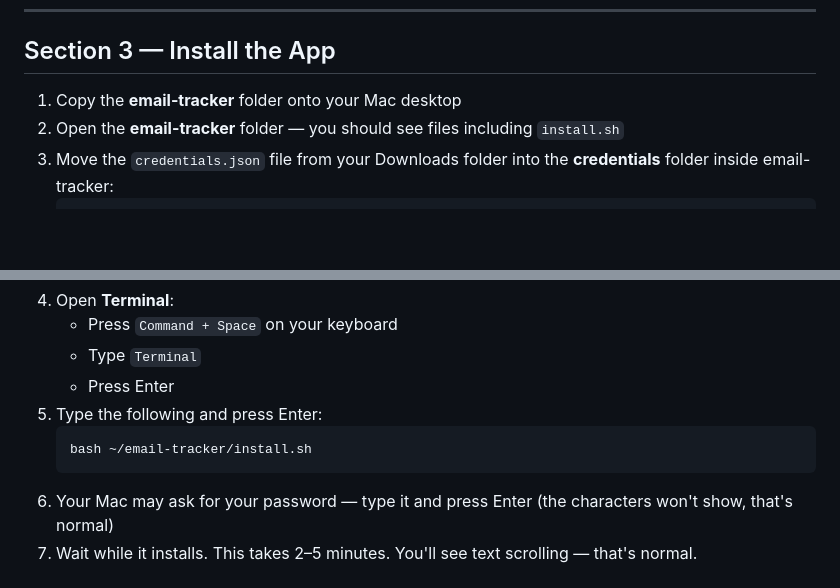
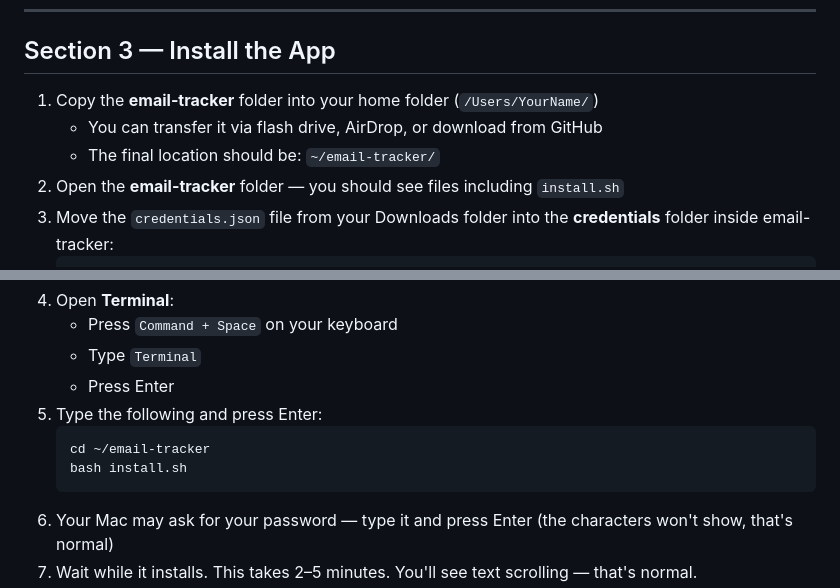
Before and after one commit to danieljokonek-sys/Personal, a Markdown page: email-tracker/docs/SETUP_AND_MAINTENANCE_GUIDE.md, 2 parts joined by grey strips. GitHub-like rendering; blank space fills up the shorter version.

Commit message:
Clarify Mac install instructions: copy to home folder, not desktop
Updated Section 3 to specify ~/email-tracker/ as the install location
and added note about transferring via flash drive, AirDrop, or GitHub.

https://claude.ai/code/session_01RTeQTCj4NFyq1hFg4PuYV4

````diff
--- a/email-tracker/docs/SETUP_AND_MAINTENANCE_GUIDE.md
+++ b/email-tracker/docs/SETUP_AND_MAINTENANCE_GUIDE.md
@@ -97,7 +97,9 @@ This is what allows the app to read your Gmail and Calendar. It sounds technical
 
 ## Section 3 — Install the App
 
-1. Copy the **email-tracker** folder onto your Mac desktop
+1. Copy the **email-tracker** folder into your home folder (`/Users/YourName/`)
+   - You can transfer it via flash drive, AirDrop, or download from GitHub
+   - The final location should be: `~/email-tracker/`
 2. Open the **email-tracker** folder — you should see files including `install.sh`
 3. Move the `credentials.json` file from your Downloads folder into the **credentials** folder inside email-tracker:
    ```
@@ -111,7 +113,8 @@ This is what allows the app to read your Gmail and Calendar. It sounds technical
    - Press Enter
 5. Type the following and press Enter:
    ```
-   bash ~/email-tracker/install.sh
+   cd ~/email-tracker
+   bash install.sh
    ```
 6. Your Mac may ask for your password — type it and press Enter (the characters won't show, that's normal)
 7. Wait while it installs. This takes 2–5 minutes. You'll see text scrolling — that's normal.
````
